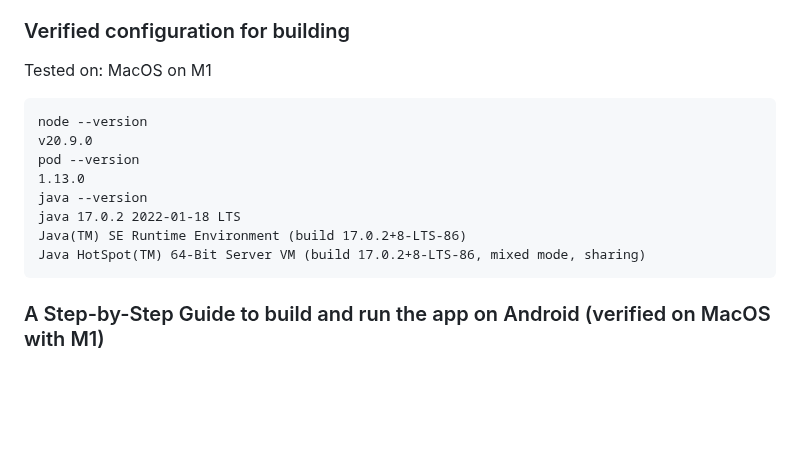
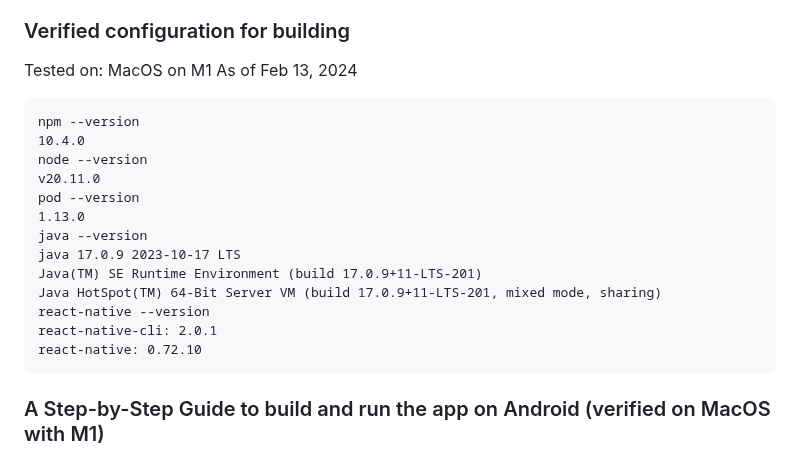
Before and after one commit to AmericaSCORESBayArea/AmericaScores-CoachApp, a Markdown page: README.md, the part around the change. Rendered like a GitHub page; blank space fills up the shorter version.

Commit message:
Update README.md with latest known good versions
npm
node
react-native
pod

````diff
--- a/README.md
+++ b/README.md
@@ -15,16 +15,21 @@ Please stick to the verified versions of the dependencies unless you are prepare
 ### Verified configuration for building
 
 Tested on: MacOS on M1
-
+As of Feb 13, 2024
 ```
+npm --version
+10.4.0
 node --version
-v20.9.0
+v20.11.0
 pod --version
 1.13.0
 java --version
-java 17.0.2 2022-01-18 LTS
-Java(TM) SE Runtime Environment (build 17.0.2+8-LTS-86)
-Java HotSpot(TM) 64-Bit Server VM (build 17.0.2+8-LTS-86, mixed mode, sharing)
+java 17.0.9 2023-10-17 LTS
+Java(TM) SE Runtime Environment (build 17.0.9+11-LTS-201)
+Java HotSpot(TM) 64-Bit Server VM (build 17.0.9+11-LTS-201, mixed mode, sharing)
+react-native --version
+react-native-cli: 2.0.1
+react-native: 0.72.10
 ```
 
 ### A Step-by-Step Guide to build and run the app on Android (verified on MacOS with M1)
````
